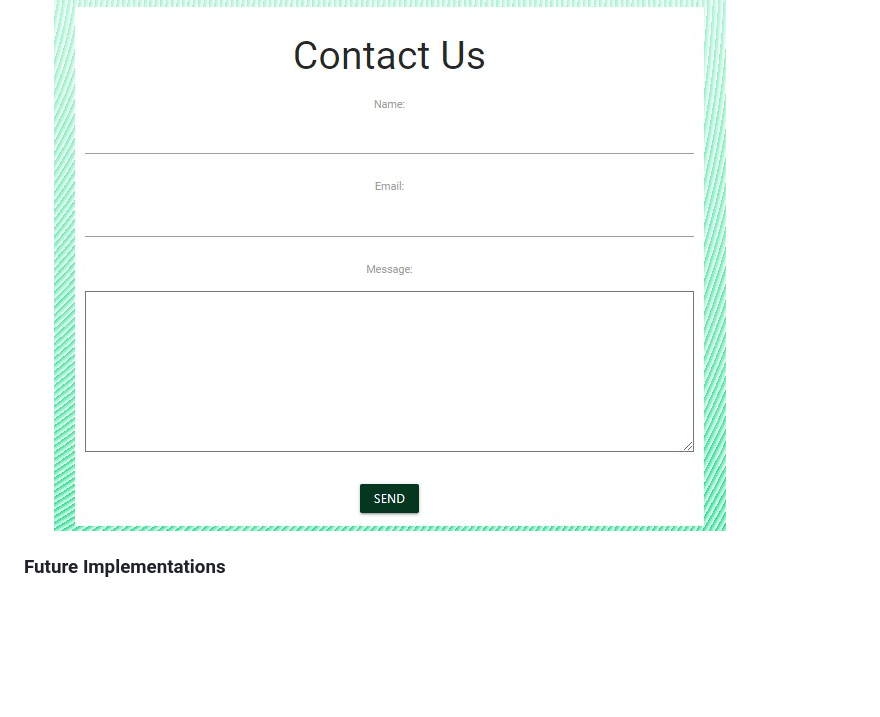
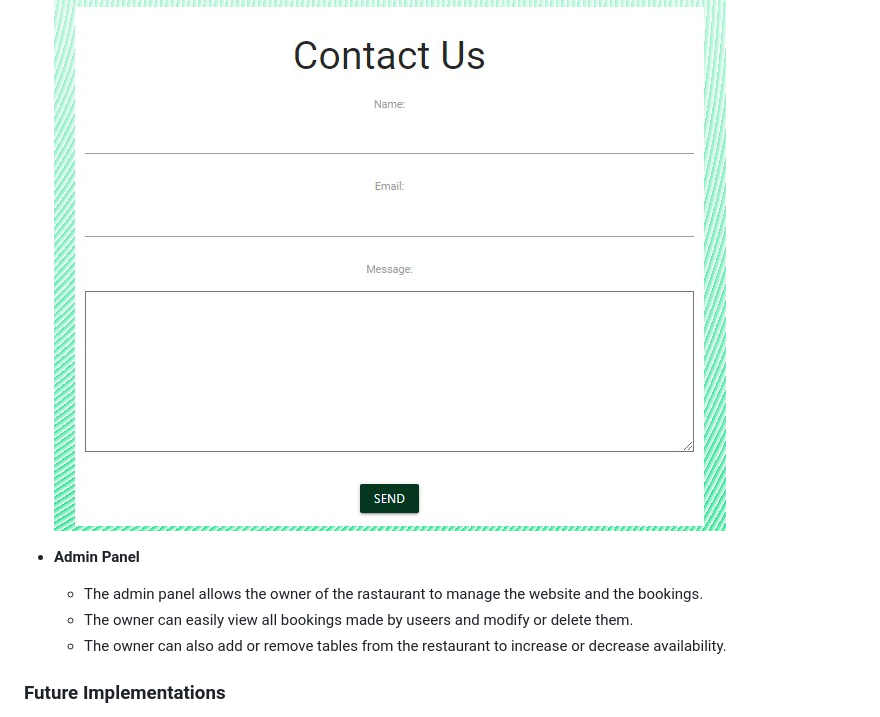
Before and after one commit to totes7/project-portfolio-four, a Markdown page: README.md, the part around the change. Rendered like a GitHub page; blank space fills up the shorter version.

Commit message:
Add admin panel description to features section in readme file

```diff
--- a/README.md
+++ b/README.md
@@ -206,6 +206,12 @@ This is a website for a high-end restaurant in Miami, South Beach. It consist of
 
     ![Contact Us Page](readme_docs/ContactPage.jpg)
 
+* **Admin Panel**
+
+    * The admin panel allows the owner of the rastaurant to manage the website and the bookings.
+    * The owner can easily view all bookings made by useers and modify or delete them.
+    * The owner can also add or remove tables from the restaurant to increase or decrease availability.
+
 ### Future Implementations
 
 * User can sign in and log in using their social media accounts.
```
